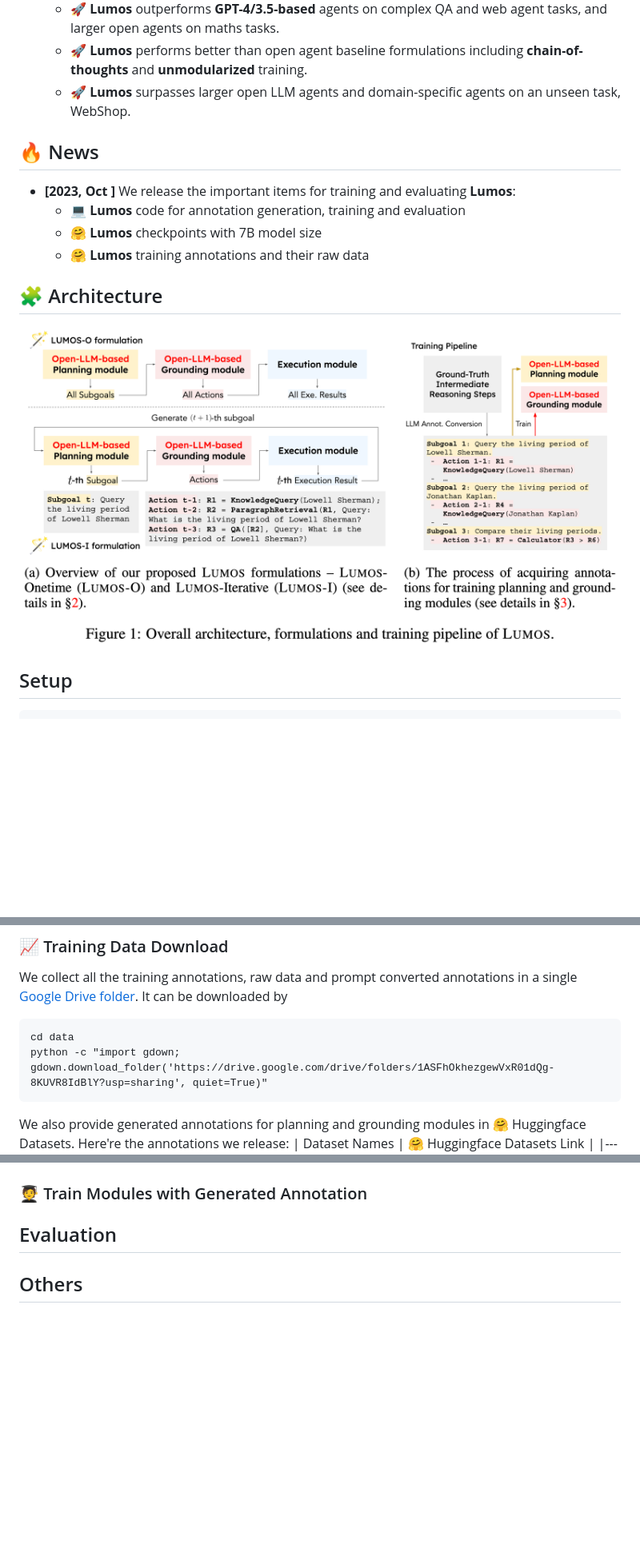
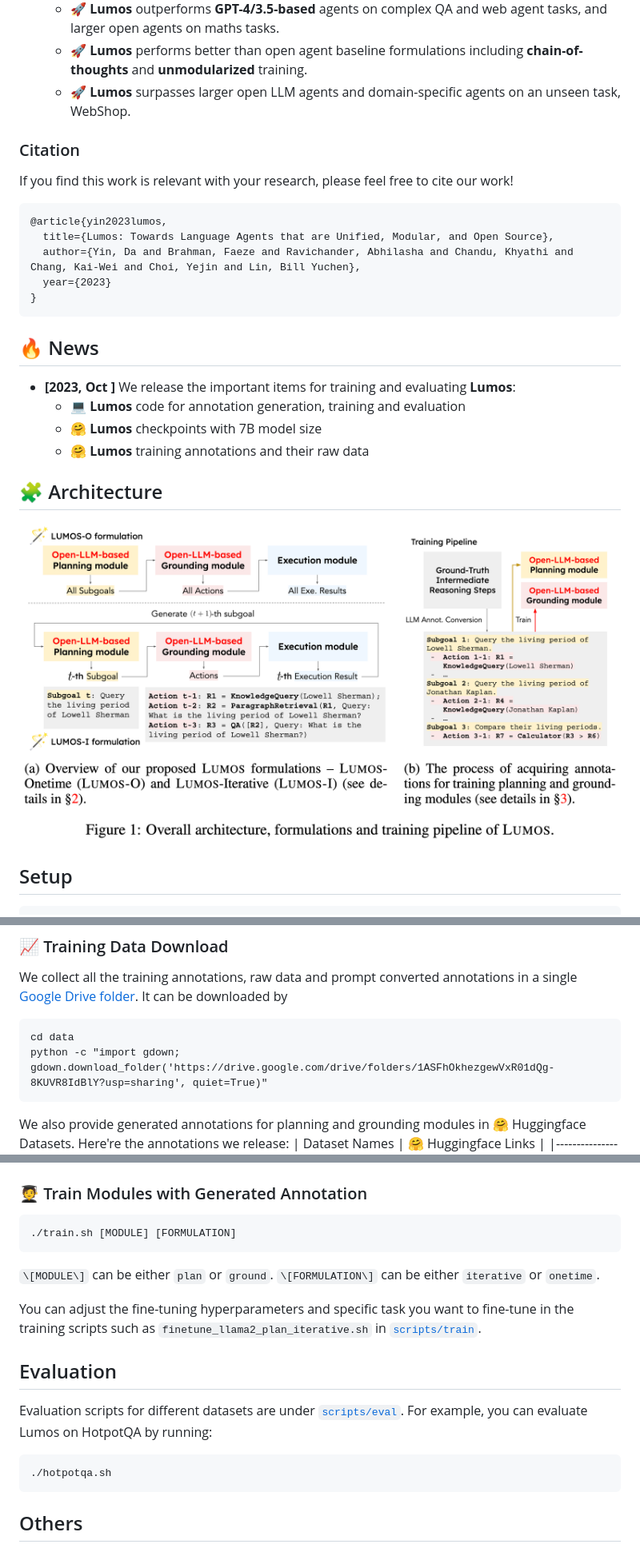
Before and after one commit to allenai/lumos, a Markdown page: README.md, 3 parts joined by grey strips. Shown at 80% size. Rendered like a GitHub page; blank space fills up the shorter version.

````diff
--- a/README.md
+++ b/README.md
@@ -26,6 +26,17 @@ We introduce 🪄**Lumos**, Language Agents with **Unified** Formats, **Modular*
   - 🚀 **Lumos** performs better than open agent baseline formulations including **chain-of-thoughts** and **unmodularized** training.
   - 🚀 **Lumos** surpasses larger open LLM agents and domain-specific agents on an unseen task, WebShop.
 
+### Citation
+
+If you find this work is relevant with your research, please feel free to cite our work!
+```
+@article{yin2023lumos,
+  title={Lumos: Towards Language Agents that are Unified, Modular, and Open Source},
+  author={Yin, Da and Brahman, Faeze and Ravichander, Abhilasha and Chandu, Khyathi and Chang, Kai-Wei and Choi, Yejin and Lin, Bill Yuchen},
+  year={2023}
+}
+```
+
 ## 🔥 News
 - **[2023, Oct ]** We release the important items for training and evaluating **Lumos**:
   - 💻 **Lumos** code for annotation generation, training and evaluation
@@ -34,7 +45,7 @@ We introduce 🪄**Lumos**, Language Agents with **Unified** Formats, **Modular*
 
 ## 🧩 Architecture
 <p align="center">
-<img src=assets/lumos.png />
+<img src=assets/lumos.png width=800/>
 </p>
 
 ## Setup
@@ -52,5 +63,5 @@ python -c "import gdown; gdown.download_folder('https://drive.google.com/drive/f
 ```
 
 We also provide generated annotations for planning and grounding modules in 🤗 Huggingface Datasets. Here're the annotations we release:
-| Dataset Names | 🤗 Huggingface Datasets Link  |
+| Dataset Names | 🤗 Huggingface Links  |
 |----------------|----------------|
@@ -63,10 +74,17 @@ We also provide generated annotations for planning and grounding modules in 🤗
 
 ### 🧑‍🎓️ Train Modules with Generated Annotation
+```
+./train.sh [MODULE] [FORMULATION]
+```
+`\[MODULE\]` can be either `plan` or `ground`. `\[FORMULATION\]` can be either `iterative` or `onetime`.
 
-
+You can adjust the fine-tuning hyperparameters and specific task you want to fine-tune in the training scripts such as `finetune_llama2_plan_iterative.sh` in [`scripts/train`](./scripts/train).
 
 ## Evaluation
-
+Evaluation scripts for different datasets are under [`scripts/eval`](./scripts/eval). For example, you can evaluate Lumos on HotpotQA by running:
+```
+./hotpotqa.sh
+```
 
 ## Others
 ### 📈 Data Annotation Generation
````
Also changed, not shown: other parts of README.md (+7 -7 lines).
